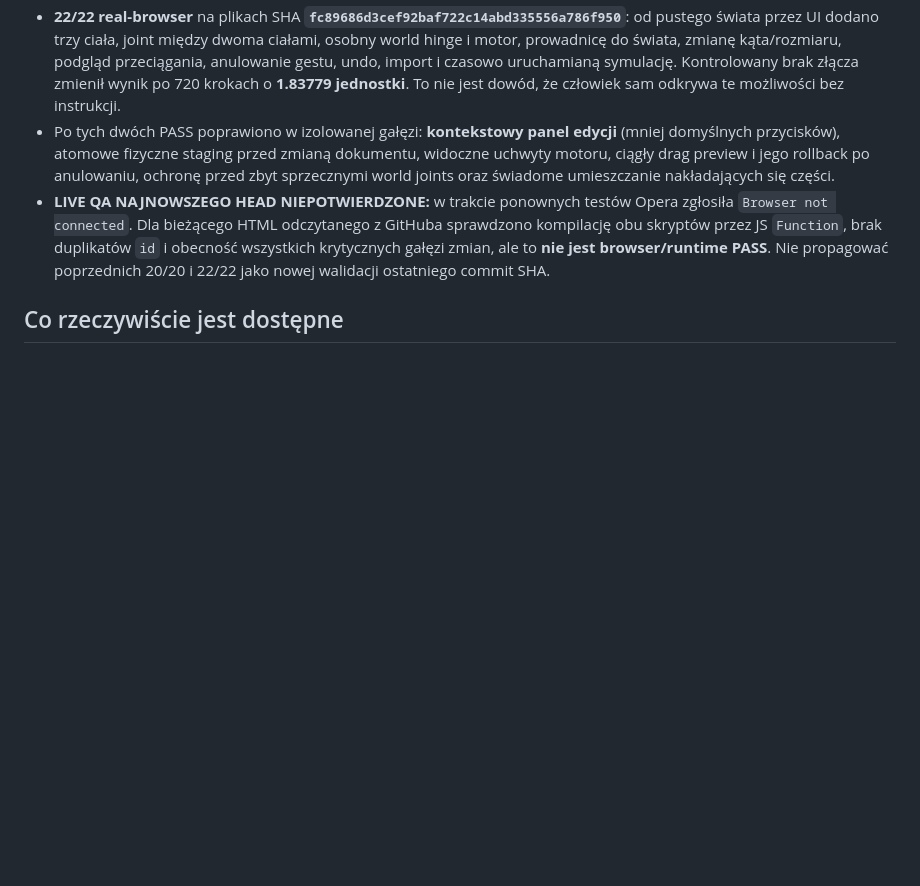
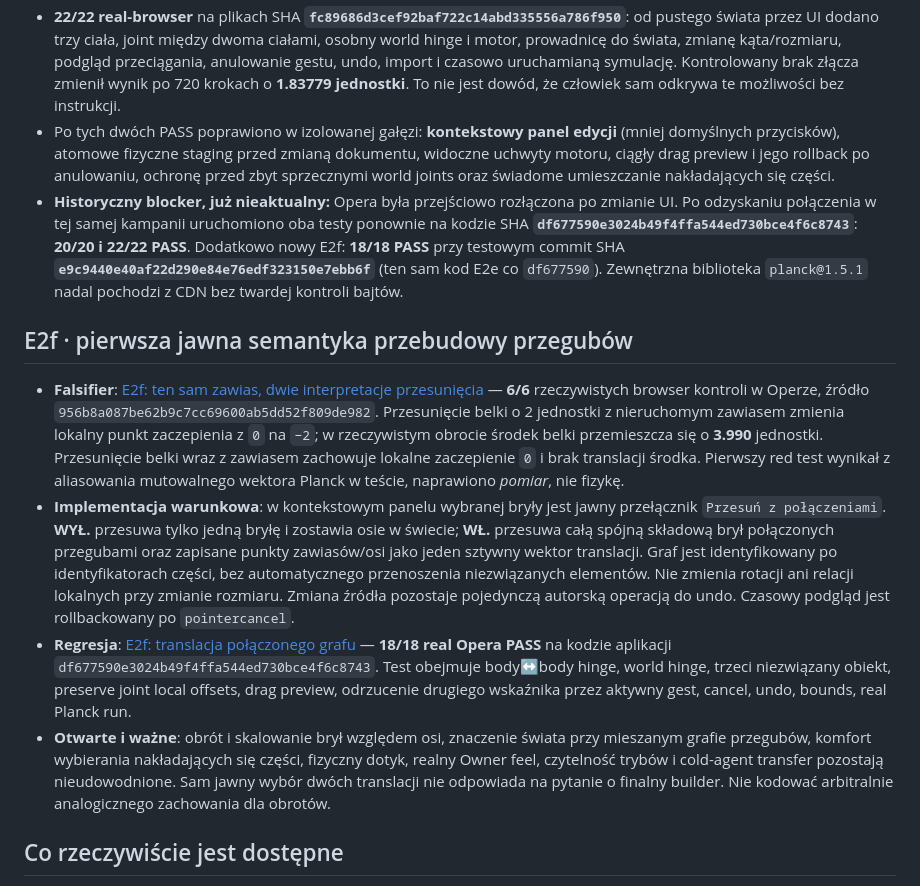
Before and after one commit to Jozzpoly/Shared-Work-Medium-Lab, a Markdown page: experiments/relational-linkage-2026-10-25/E2E_STATUS.md, the part around the change. GitHub-like rendering; blank space fills up the shorter version.

Commit message:
docs(e2f): qualify current Opera regressions and explicit connected-move semantics

```diff
--- a/experiments/relational-linkage-2026-10-25/E2E_STATUS.md
+++ b/experiments/relational-linkage-2026-10-25/E2E_STATUS.md
@@ -14,7 +14,14 @@ W E2b autor mógł narysować punktową prowadnicę, ale nie otrzymywał materia
 - **20/20 real-browser** na plikach SHA **`156f9a54fb9d9cfa76325bbef437e2ff3f85a6aa`**: interfejs syntetycznymi PointerEvent utworzył world hinge, włączył motor, w realnym Planck uzyskał **4.7255 jednostki** przemieszczenia niezwiązanego cargo; bez motoru **0**, poza torem kontaktu **0**. Stop wrócił do authored, gest przesunął bryłę, undo, world rail, staged save/import, recovery drugiego runtime przeszły. **To nie jest sprawdzian swobodnej jakości UX ani prawdziwego urządzenia.**
 - **22/22 real-browser** na plikach SHA **`fc89686d3cef92baf722c14abd335556a786f950`**: od pustego świata przez UI dodano trzy ciała, joint między dwoma ciałami, osobny world hinge i motor, prowadnicę do świata, zmianę kąta/rozmiaru, podgląd przeciągania, anulowanie gestu, undo, import i czasowo uruchamianą symulację. Kontrolowany brak złącza zmienił wynik po 720 krokach o **1.83779 jednostki**. To nie jest dowód, że człowiek sam odkrywa te możliwości bez instrukcji.
 - Po tych dwóch PASS poprawiono w izolowanej gałęzi: **kontekstowy panel edycji** (mniej domyślnych przycisków), atomowe fizyczne staging przed zmianą dokumentu, widoczne uchwyty motoru, ciągły drag preview i jego rollback po anulowaniu, ochronę przed zbyt sprzecznymi world joints oraz świadome umieszczanie nakładających się części.
-- **LIVE QA NAJNOWSZEGO HEAD NIEPOTWIERDZONE:** w trakcie ponownych testów Opera zgłosiła `Browser not connected`. Dla bieżącego HTML odczytanego z GitHuba sprawdzono kompilację obu skryptów przez JS `Function`, brak duplikatów `id` i obecność wszystkich krytycznych gałęzi zmian, ale to **nie jest browser/runtime PASS**. Nie propagować poprzednich 20/20 i 22/22 jako nowej walidacji ostatniego commit SHA.
+- **Historyczny blocker, już nieaktualny:** Opera była przejściowo rozłączona po zmianie UI. Po odzyskaniu połączenia w tej samej kampanii uruchomiono oba testy ponownie na kodzie SHA **`df677590e3024b49f4ffa544ed730bce4f6c8743`**: **20/20 i 22/22 PASS**. Dodatkowo nowy E2f: **18/18 PASS** przy testowym commit SHA **`e9c9440e40af22d290e84e76edf323150e7ebb6f`** (ten sam kod E2e co `df677590`). Zewnętrzna biblioteka `planck@1.5.1` nadal pochodzi z CDN bez twardej kontroli bajtów.
+
+## E2f · pierwsza jawna semantyka przebudowy przegubów
+
+- **Falsifier**: [E2f: ten sam zawias, dwie interpretacje przesunięcia](e2f-joint-intent-witness.html) — **6/6** rzeczywistych browser kontroli w Operze, źródło `956b8a087be62b9c7cc69600ab5dd52f809de982`. Przesunięcie belki o 2 jednostki z nieruchomym zawiasem zmienia lokalny punkt zaczepienia z `0` na `−2`; w rzeczywistym obrocie środek belki przemieszcza się o **3.990** jednostki. Przesunięcie belki wraz z zawiasem zachowuje lokalne zaczepienie `0` i brak translacji środka. Pierwszy red test wynikał z aliasowania mutowalnego wektora Planck w teście, naprawiono *pomiar*, nie fizykę.
+- **Implementacja warunkowa**: w kontekstowym panelu wybranej bryły jest jawny przełącznik `Przesuń z połączeniami`. **WYŁ.** przesuwa tylko jedną bryłę i zostawia osie w świecie; **WŁ.** przesuwa całą spójną składową brył połączonych przegubami oraz zapisane punkty zawiasów/osi jako jeden sztywny wektor translacji. Graf jest identyfikowany po identyfikatorach części, bez automatycznego przenoszenia niezwiązanych elementów. Nie zmienia rotacji ani relacji lokalnych przy zmianie rozmiaru. Zmiana źródła pozostaje pojedynczą autorską operacją do undo. Czasowy podgląd jest rollbackowany po `pointercancel`.
+- **Regresja**: [E2f: translacja połączonego grafu](e2f-connected-move-test.html) — **18/18 real Opera PASS** na kodzie aplikacji `df677590e3024b49f4ffa544ed730bce4f6c8743`. Test obejmuje body↔body hinge, world hinge, trzeci niezwiązany obiekt, preserve joint local offsets, drag preview, odrzucenie drugiego wskaźnika przez aktywny gest, cancel, undo, bounds, real Planck run.
+- **Otwarte i ważne**: obrót i skalowanie brył względem osi, znaczenie świata przy mieszanym grafie przegubów, komfort wybierania nakładających się części, fizyczny dotyk, realny Owner feel, czytelność trybów i cold-agent transfer pozostają nieudowodnione. Sam jawny wybór dwóch translacji nie odpowiada na pytanie o finalny builder. Nie kodować arbitralnie analogicznego zachowania dla obrotów.
 
 ## Co rzeczywiście jest dostępne
 
```
